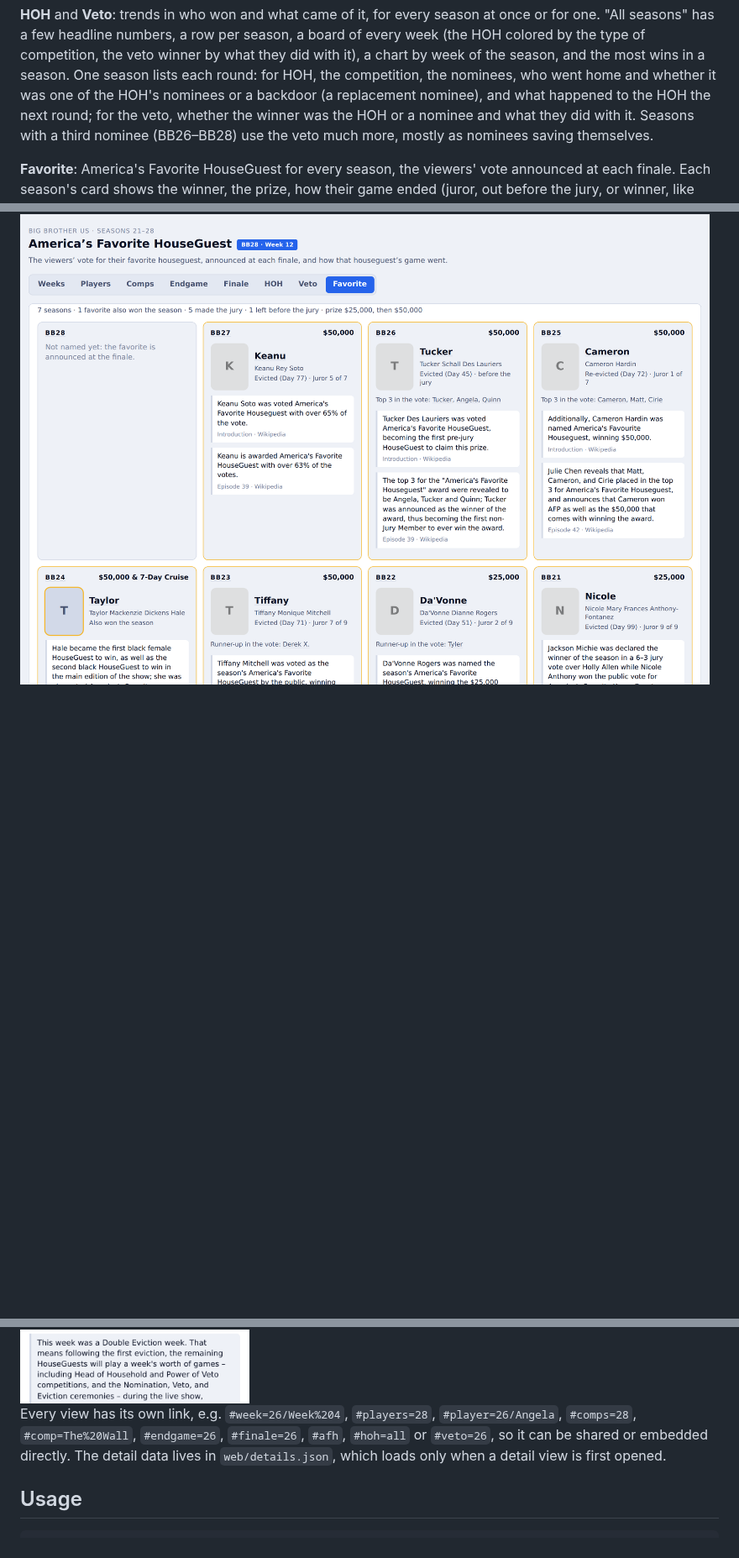
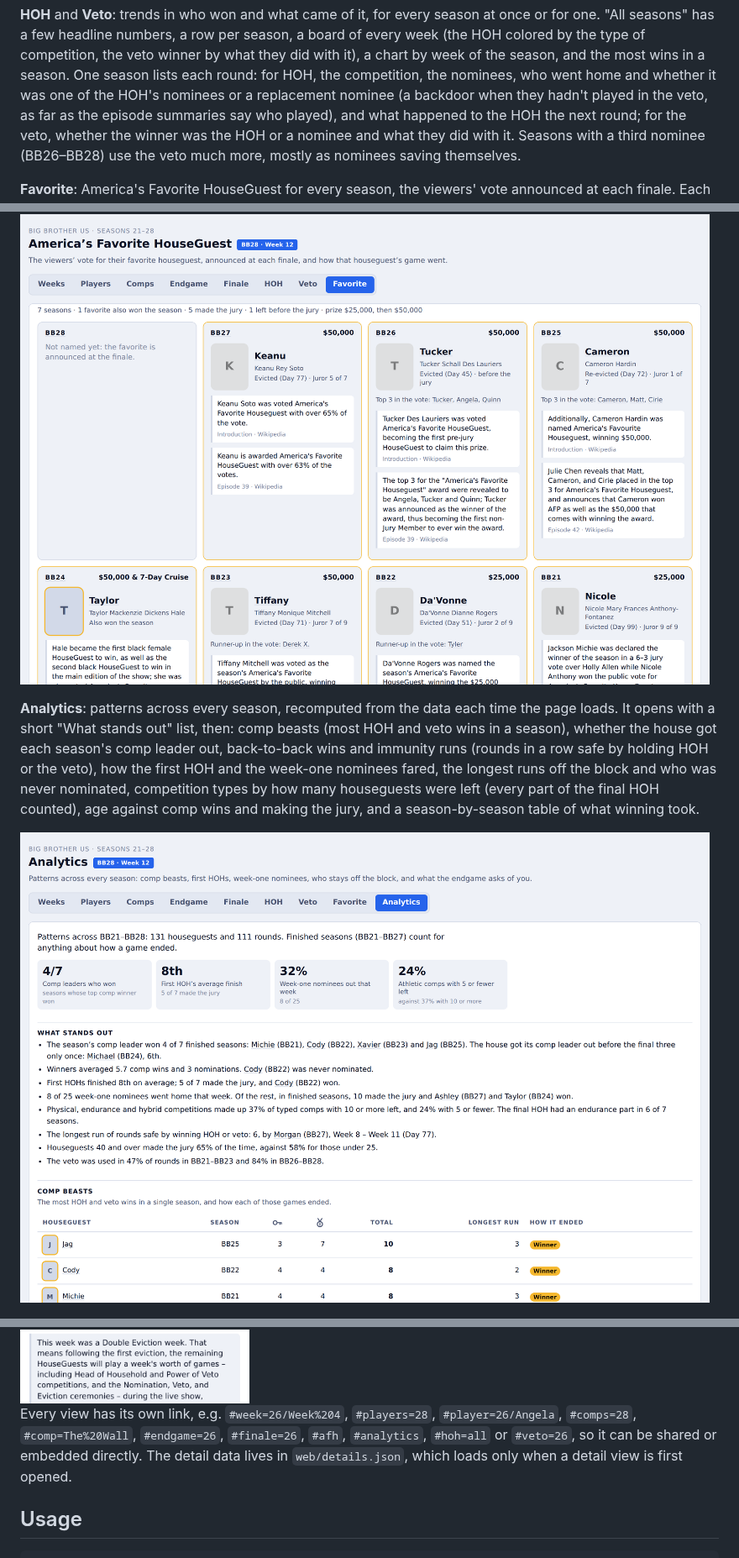
Before and after one commit to christopherbholland/BigBrotherDataFromWiki, a Markdown page: README.md, 3 parts joined by grey strips. Shown at 84% size. GitHub-like rendering; pictures changed too: docs/screenshots/analytics.png (added); blank space fills up the shorter version.

```diff
--- a/README.md
+++ b/README.md
@@ -181,7 +181,7 @@ for one. "All seasons" has a few headline numbers, a row per season, a board of
 (the HOH colored by the type of competition, the veto winner by what they did with it),
 a chart by week of the season, and the most wins in a season. One season lists each round:
 for HOH, the competition, the nominees, who went home and whether it was one of the HOH's
-nominees or a backdoor (a replacement nominee), and what happened to the HOH the next round;
+nominees or a replacement nominee (a backdoor when they hadn't played in the veto, as far as the episode summaries say who played), and what happened to the HOH the next round;
 for the veto, whether the winner was the HOH or a nominee and what they did with it. Seasons
 with a third nominee (BB26–BB28) use the veto much more, mostly as nominees saving themselves.
 
@@ -196,6 +196,17 @@ player's details say "America's Favorite: Won ($50,000)" or "Top 3".
 
 ![America's Favorite HouseGuest for BB21–BB27](docs/screenshots/afh.png)
 
+**Analytics**: patterns across every season, recomputed from the data each time the
+page loads. It opens with a short "What stands out" list, then: comp beasts (most HOH and
+veto wins in a season), whether the house got each season's comp leader out, back-to-back
+wins and immunity runs (rounds in a row safe by holding HOH or the veto), how the first
+HOH and the week-one nominees fared, the longest runs off the block and who was never
+nominated, competition types by how many houseguests were left (every part of the final
+HOH counted), age against comp wins and making the jury, and a season-by-season table of
+what winning took.
+
+![Analytics view across BB21–BB28](docs/screenshots/analytics.png)
+
 ![Comps view for BB28 with each competition's format and type](docs/screenshots/comps.png)
 
 ![The Wall's format page: how it's played and every play](docs/screenshots/comp-format.png)
@@ -209,7 +220,7 @@ On a phone, details open as a bottom sheet:
 <img src="docs/screenshots/mobile-details.png" alt="BB26 Week 10 details on a phone" width="390">
 
 Every view has its own link, e.g. `#week=26/Week%204`, `#players=28`,
-`#player=26/Angela`, `#comps=28`, `#comp=The%20Wall`, `#endgame=26`, `#finale=26`, `#afh`, `#hoh=all` or `#veto=26`, so it can be shared or embedded directly. The detail data lives in
+`#player=26/Angela`, `#comps=28`, `#comp=The%20Wall`, `#endgame=26`, `#finale=26`, `#afh`, `#analytics`, `#hoh=all` or `#veto=26`, so it can be shared or embedded directly. The detail data lives in
 `web/details.json`, which loads only when a detail view is first opened.
 
 ## Usage
```
Also changed, not shown: docs/style-guide.md (+2 -2 lines), 5 other files.
